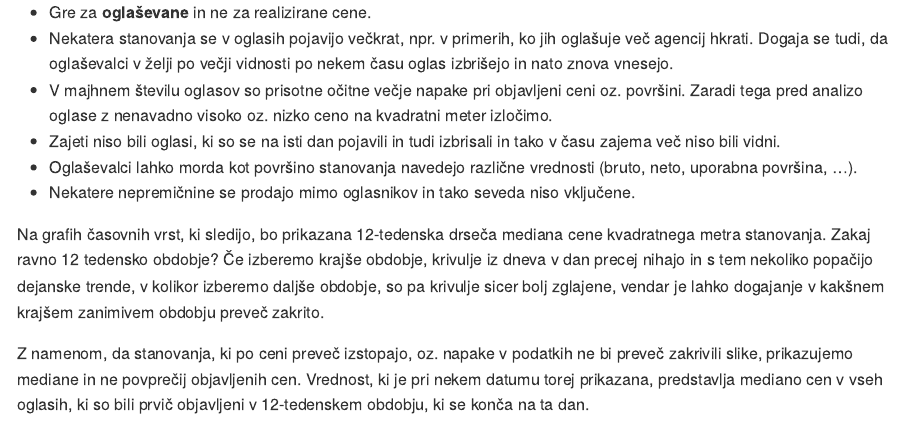
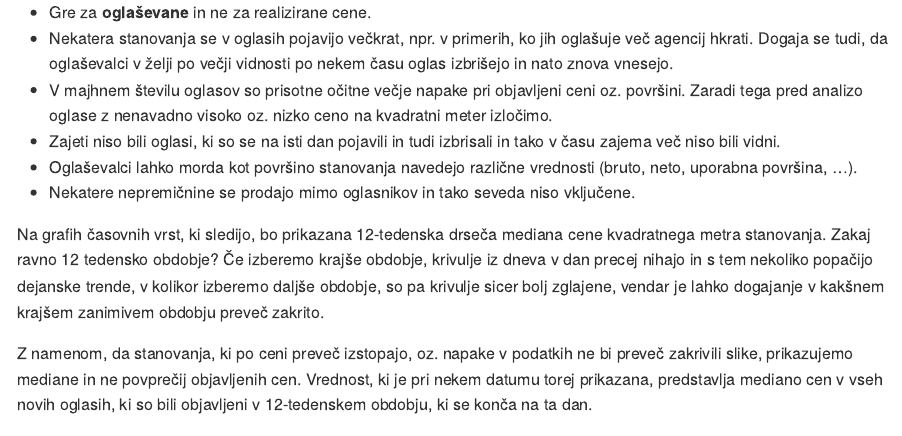
Before and after one commit to tomazweiss/apartment_prices_over_time, an R Markdown document (blog_post.Rmd): the page in a window 1100 px wide, from 330 px down. Rendered offline with R 4.5, knitr and Pandoc, with nearby package versions; some code elsewhere in the file could not run offline.

Commit message:
Add files via upload

```diff
--- a/blog_post.Rmd
+++ b/blog_post.Rmd
@@ -47,7 +47,7 @@ zanimivem obdobju preveč zakrito.
 
 Z namenom, da stanovanja, ki po ceni preveč izstopajo, oz. napake v podatkih ne bi preveč zakrivili slike,
 prikazujemo mediane in ne povprečij objavljenih cen.
-Vrednost, ki je pri nekem datumu torej prikazana, predstavlja mediano cen v vseh oglasih, ki so bili prvič objavljeni
+Vrednost, ki je pri nekem datumu torej prikazana, predstavlja mediano cen v vseh novih oglasih, ki so bili objavljeni
 v 12-tedenskem obdobju, ki se konča na ta dan.
 
 
```
